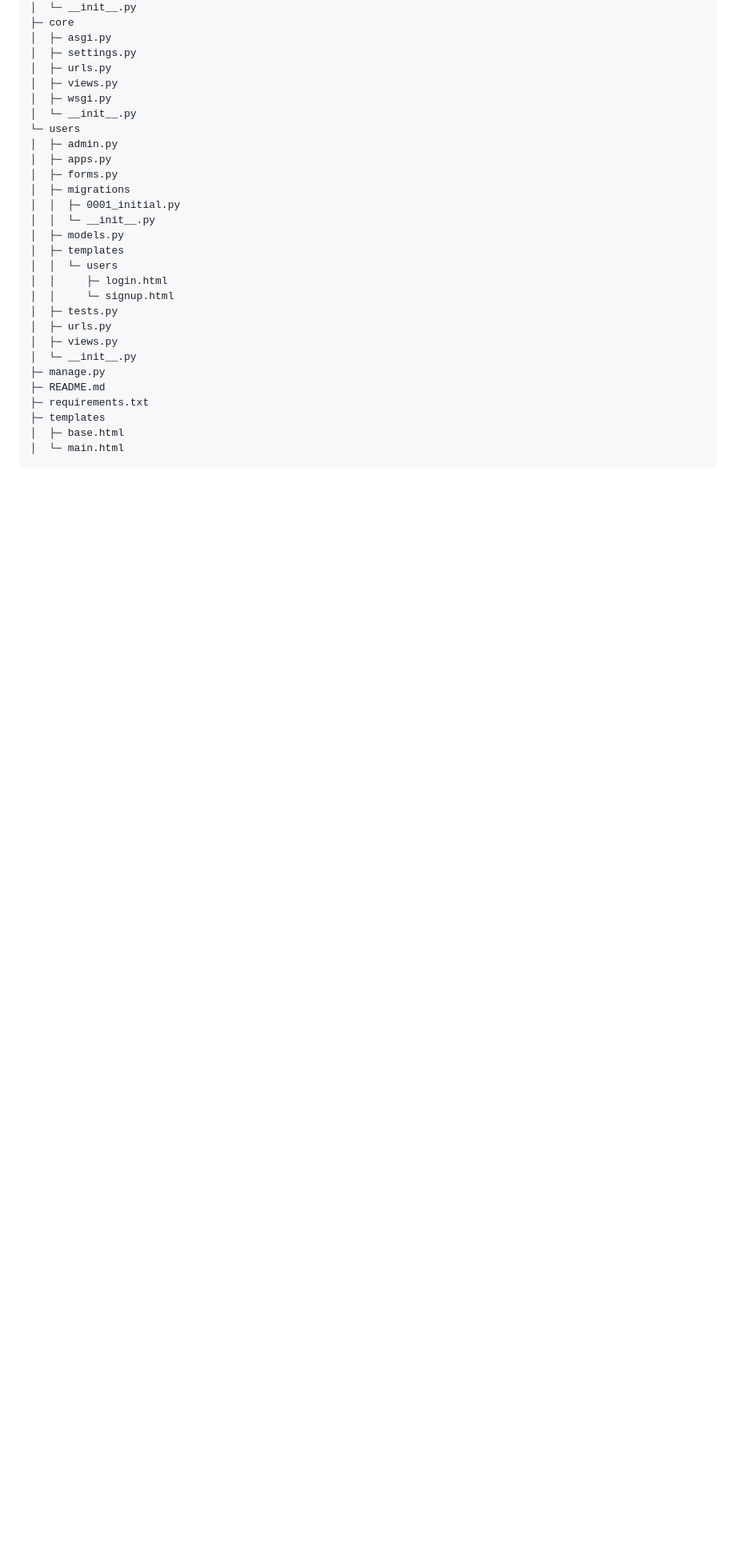
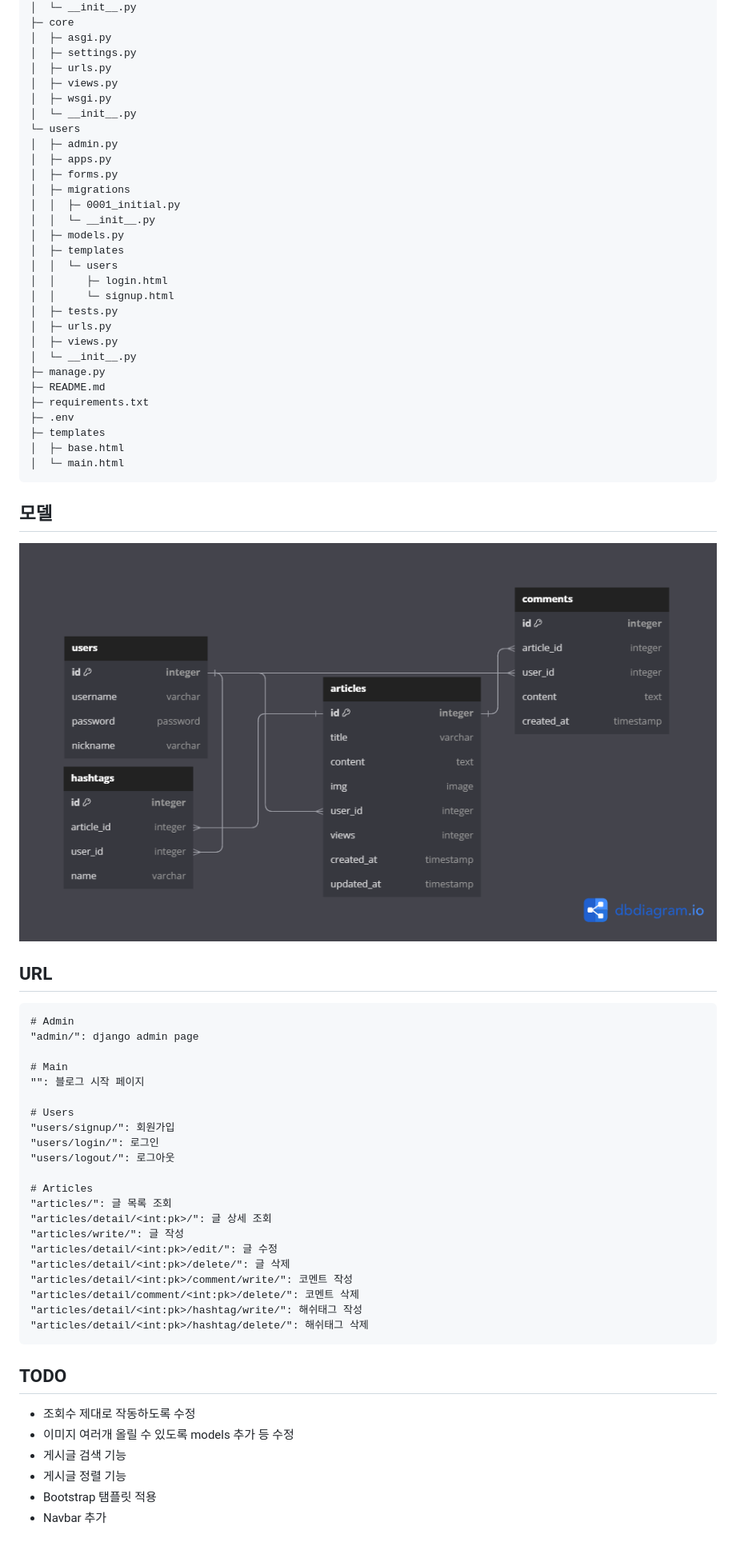
Before and after one commit to Water-Stone/my-dev-blog, a Markdown page: README.md, the part around the change printed below. Shown: that part at 80% size. Drawn GitHub-style; pictures changed too: readme/erd.png (added); blank space fills up the shorter version.

````diff
--- a/README.md
+++ b/README.md
@@ -52,7 +87,47 @@ mid-myblog
 ├─ manage.py
 ├─ README.md
 ├─ requirements.txt
+├─ .env
 ├─ templates
 │  ├─ base.html
 │  └─ main.html
 ```
+
+## 모델
+
+![models](readme/erd.png)
+
+## URL
+
+```
+# Admin
+"admin/": django admin page
+
+# Main
+"": 블로그 시작 페이지
+
+# Users
+"users/signup/": 회원가입
+"users/login/": 로그인
+"users/logout/": 로그아웃
+
+# Articles
+"articles/": 글 목록 조회
+"articles/detail/<int:pk>/": 글 상세 조회
+"articles/write/": 글 작성
+"articles/detail/<int:pk>/edit/": 글 수정
+"articles/detail/<int:pk>/delete/": 글 삭제
+"articles/detail/<int:pk>/comment/write/": 코멘트 작성
+"articles/detail/comment/<int:pk>/delete/": 코멘트 삭제
+"articles/detail/<int:pk>/hashtag/write/": 해쉬태그 작성
+"articles/detail/<int:pk>/hashtag/delete/": 해쉬태그 삭제
+```
+
+## TODO
+
+-   조회수 제대로 작동하도록 수정
+-   이미지 여러개 올릴 수 있도록 models 추가 등 수정
+-   게시글 검색 기능
+-   게시글 정렬 기능
+-   Bootstrap 탬플릿 적용
+-   Navbar 추가
````
Also changed, not shown: other parts of README.md (+36 -1 lines).
